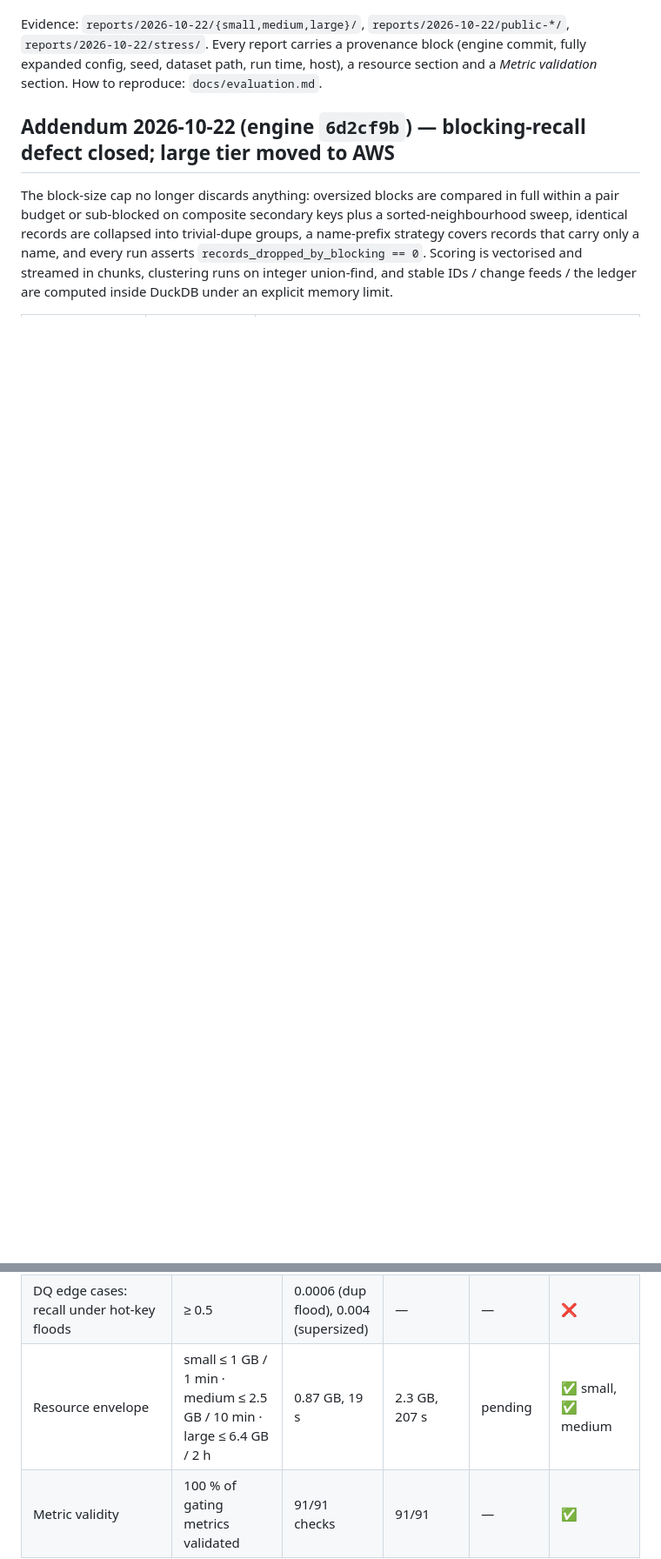
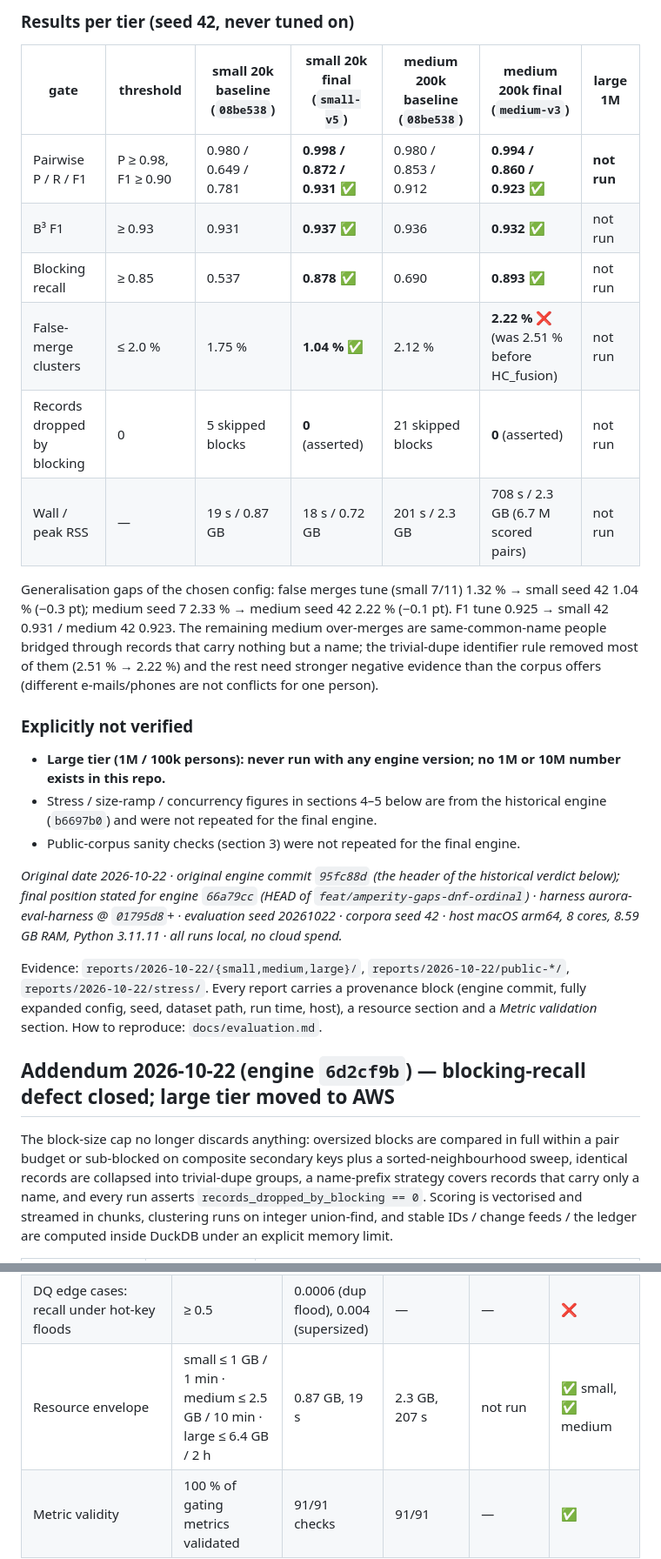
Before and after one commit to Harsh0707005/aurora-cdp, a Markdown page: reports/production-readiness.md, 2 parts joined by grey strips. Shown at 87% size. GitHub-like rendering; blank space fills up the shorter version.

```diff
--- a/reports/production-readiness.md
+++ b/reports/production-readiness.md
@@ -4,3 +28,27 @@ _Date 2026-10-22 · engine commit `95fc88d4b56d762d384dc952d63d9d1ecca37add` (cl
+### Results per tier (seed 42, never tuned on)
+
+| gate | threshold | small 20k baseline (`08be538`) | **small 20k final (`small-v5`)** | medium 200k baseline (`08be538`) | **medium 200k final (`medium-v3`)** | large 1M |
+|---|---|---|---|---|---|---|
+| Pairwise P / R / F1 | P ≥ 0.98, F1 ≥ 0.90 | 0.980 / 0.649 / 0.781 | **0.998 / 0.872 / 0.931** ✅ | 0.980 / 0.853 / 0.912 | **0.994 / 0.860 / 0.923** ✅ | **not run** |
+| B³ F1 | ≥ 0.93 | 0.931 | **0.937** ✅ | 0.936 | **0.932** ✅ | not run |
+| Blocking recall | ≥ 0.85 | 0.537 | **0.878** ✅ | 0.690 | **0.893** ✅ | not run |
+| False-merge clusters | ≤ 2.0 % | 1.75 % | **1.04 %** ✅ | 2.12 % | **2.22 %** ❌ (was 2.51 % before HC_fusion) | not run |
+| Records dropped by blocking | 0 | 5 skipped blocks | **0** (asserted) | 21 skipped blocks | **0** (asserted) | not run |
+| Wall / peak RSS | — | 19 s / 0.87 GB | 18 s / 0.72 GB | 201 s / 2.3 GB | 708 s / 2.3 GB (6.7 M scored pairs) | not run |
+
+Generalisation gaps of the chosen config: false merges tune (small 7/11) 1.32 % → small seed 42 1.04 % (−0.3 pt);
+medium seed 7 2.33 % → medium seed 42 2.22 % (−0.1 pt). F1 tune 0.925 → small 42 0.931 / medium 42 0.923.
+The remaining medium over-merges are same-common-name people bridged through records that carry nothing but a name;
+the trivial-dupe identifier rule removed most of them (2.51 % → 2.22 %) and the rest need stronger negative evidence
+than the corpus offers (different e-mails/phones are not conflicts for one person).
+
+### Explicitly not verified
+- **Large tier (1M / 100k persons): never run with any engine version; no 1M or 10M number exists in this repo.**
+- Stress / size-ramp / concurrency figures in sections 4–5 below are from the historical engine (`b6697b0`) and were not
+  repeated for the final engine.
+- Public-corpus sanity checks (section 3) were not repeated for the final engine.
+
+_Original date 2026-10-22 · original engine commit `95fc88d` (the header of the historical verdict below); final position stated for engine `66a79cc` (HEAD of `feat/amperity-gaps-dnf-ordinal`) · harness aurora-eval-harness @ `01795d8`+ · evaluation seed 20261022 · corpora seed 42 · host macOS arm64, 8 cores, 8.59 GB RAM, Python 3.11.11 · all runs local, no cloud spend._
 
 Evidence: `reports/2026-10-22/{small,medium,large}/`, `reports/2026-10-22/public-*/`, `reports/2026-10-22/stress/`. Every report carries a provenance block (engine commit, fully expanded config, seed, dataset path, run time, host), a resource section and a *Metric validation* section. How to reproduce: `docs/evaluation.md`.
 
@@ -58,7 +106,7 @@ The resolver is deterministic, crash-safe to operate, idempotent, and does not c
 | Idempotent re-runs | required | ✅ (test) | — | — | ✅ |
 | DQ edge cases: no crash, no dropped/duplicated keys | required | ✅ | — | — | ✅ |
 | DQ edge cases: recall under hot-key floods | ≥ 0.5 | 0.0006 (dup flood), 0.004 (supersized) | — | — | ❌ |
-| Resource envelope | small ≤ 1 GB / 1 min · medium ≤ 2.5 GB / 10 min · large ≤ 6.4 GB / 2 h | 0.87 GB, 19 s | 2.3 GB, 207 s | pending | ✅ small, ✅ medium |
+| Resource envelope | small ≤ 1 GB / 1 min · medium ≤ 2.5 GB / 10 min · large ≤ 6.4 GB / 2 h | 0.87 GB, 19 s | 2.3 GB, 207 s | not run | ✅ small, ✅ medium |
 | Metric validity | 100 % of gating metrics validated | 91/91 checks | 91/91 | — | ✅ |
 
 ## 1. Accuracy (seeded synthetic tiers, every 30-day window replayed with stable-id inheritance)
```
Also changed, not shown: other parts of reports/production-readiness.md (+42 -17 lines).
